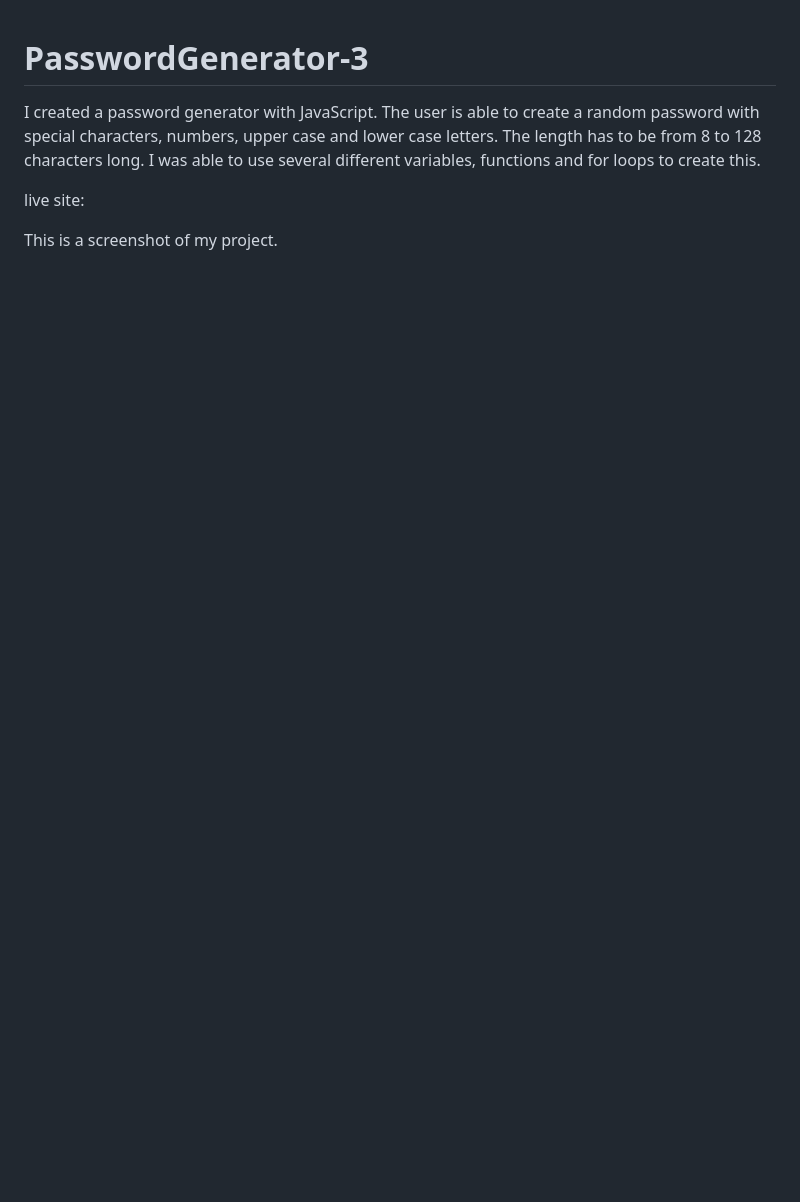
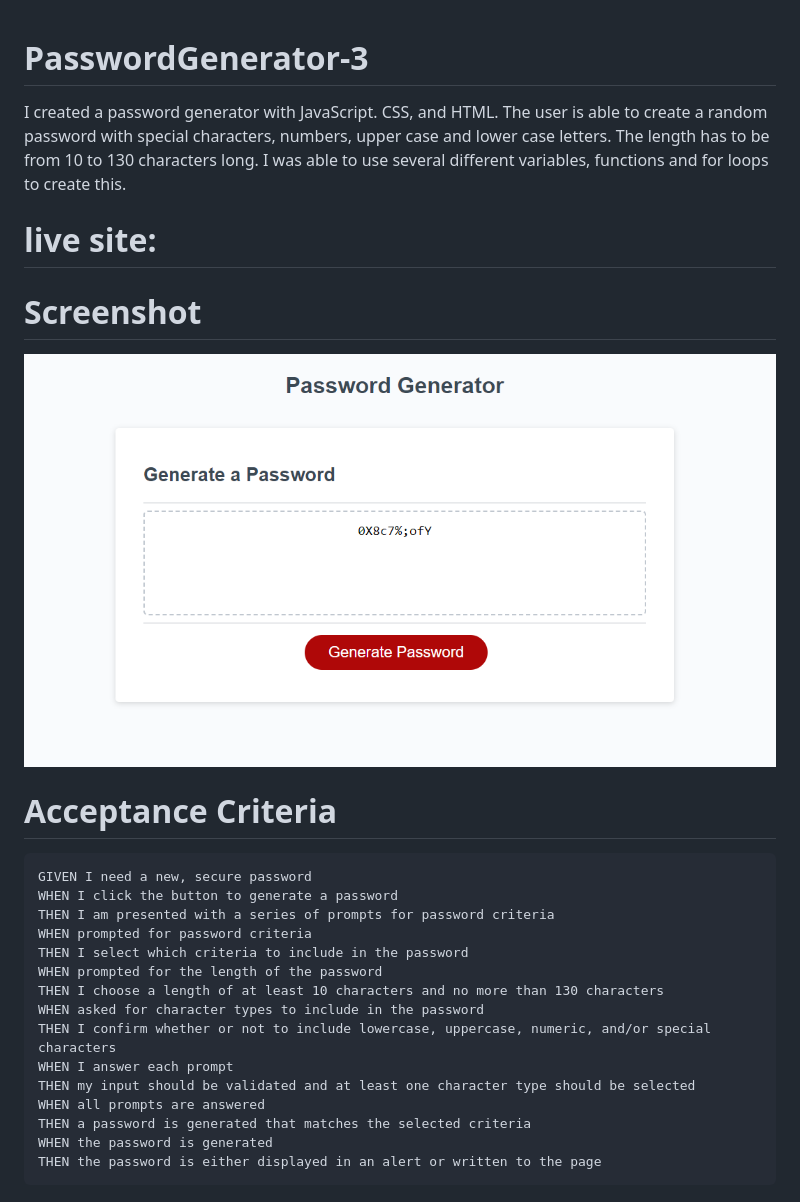
Before and after one commit to truthsrebirth/PasswordGenerator-3, a Markdown page: README.md, the part around the change. Drawn GitHub-style; pictures changed too: assets/images/passwordgenerator.png (added); blank space fills up the shorter version.

Commit message:
Updated readme, edited js file to remove inLength, added screenshot

```diff
--- a/README.md
+++ b/README.md
@@ -1,8 +1,26 @@
 # PasswordGenerator-3
 
+I created a password generator with JavaScript. CSS, and HTML. The user is able to create a random password with special characters, numbers, upper case and lower case letters. The length has to be from 10 to 130 characters long. I was able to use several different variables, functions and for loops to create this.
 
-I created a password generator with JavaScript. The user is able to create a random password with special characters, numbers, upper case and lower case letters. The length has to be from 8 to 128 characters long. I was able to use several different variables, functions and for loops to create this.
+# live site:
 
-live site:
+# Screenshot
+![Screenshot of Password Generator](./assets/images/passwordgenerator.png)
 
-This is a screenshot of my project.
+# Acceptance Criteria
+
+    GIVEN I need a new, secure password
+	WHEN I click the button to generate a password
+	THEN I am presented with a series of prompts for password criteria
+	WHEN prompted for password criteria
+	THEN I select which criteria to include in the password
+	WHEN prompted for the length of the password
+	THEN I choose a length of at least 10 characters and no more than 130 characters
+	WHEN asked for character types to include in the password
+	THEN I confirm whether or not to include lowercase, uppercase, numeric, and/or special characters
+	WHEN I answer each prompt
+	THEN my input should be validated and at least one character type should be selected
+	WHEN all prompts are answered
+	THEN a password is generated that matches the selected criteria
+	WHEN the password is generated
+	THEN the password is either displayed in an alert or written to the page
```
Also changed, not shown: 5 other files.
